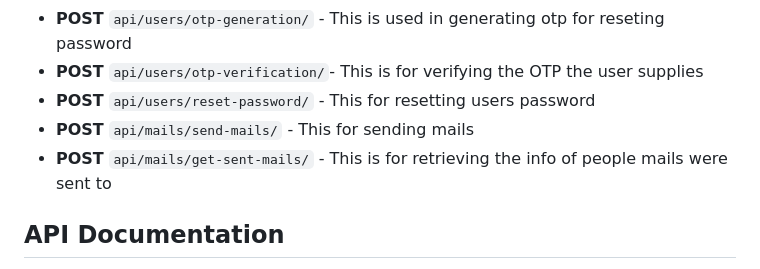
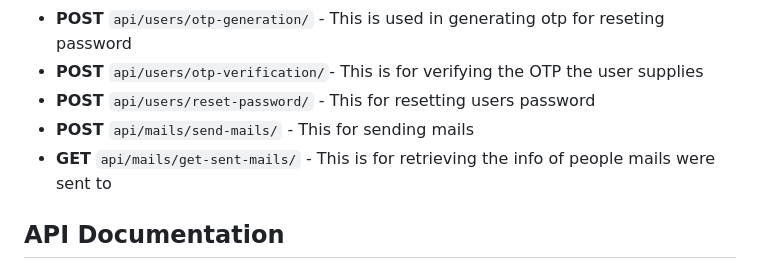
Before and after one commit to JoseMiracle/Mass_e-mail_app, a Markdown page: README.md, the part around the change. Drawn GitHub-style.

```diff
--- a/README.md
+++ b/README.md
@@ -117,7 +117,7 @@ The Send Mail App provides the following API endpoints:
 - **POST** `api/users/otp-verification/`- This is for verifying the OTP the user supplies
 - **POST** `api/users/reset-password/` - This for resetting users password
 - **POST** `api/mails/send-mails/` - This for sending mails
-- **POST** `api/mails/get-sent-mails/` - This is for retrieving the info of people mails were sent to
+- **GET** `api/mails/get-sent-mails/` - This is for retrieving the info of people mails were sent to
 
 
 
```
